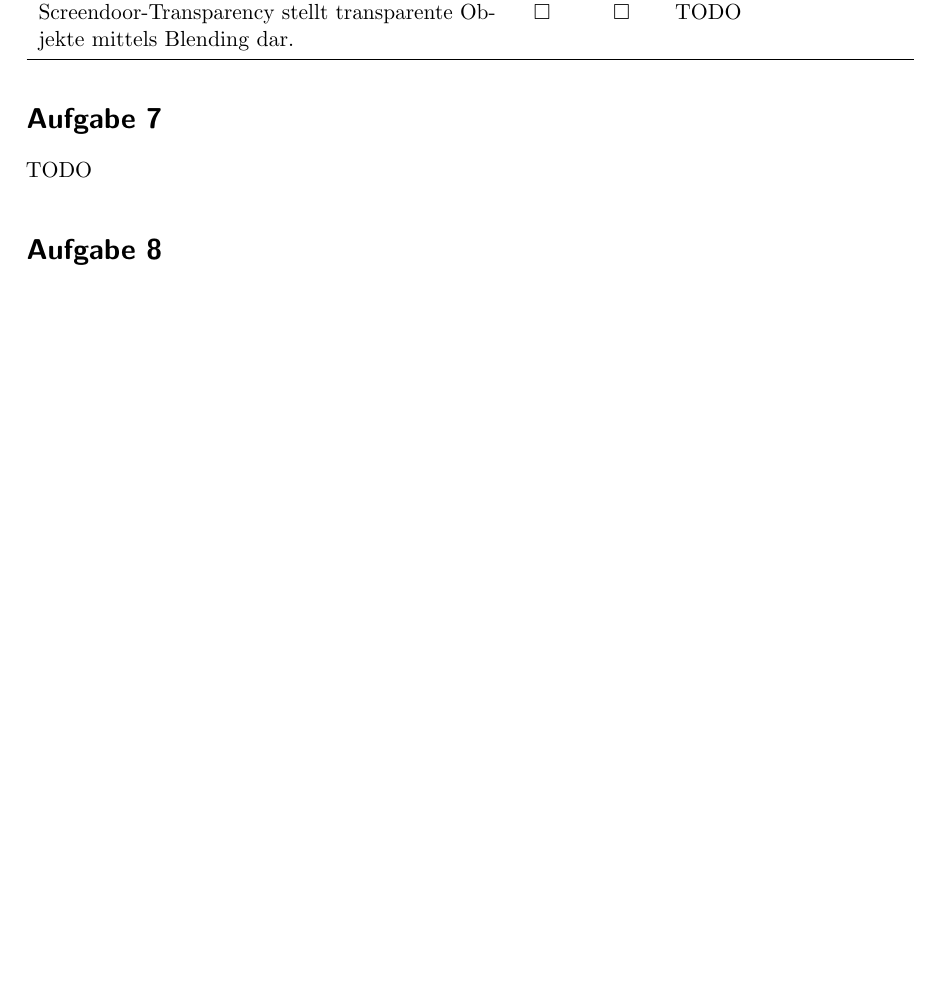
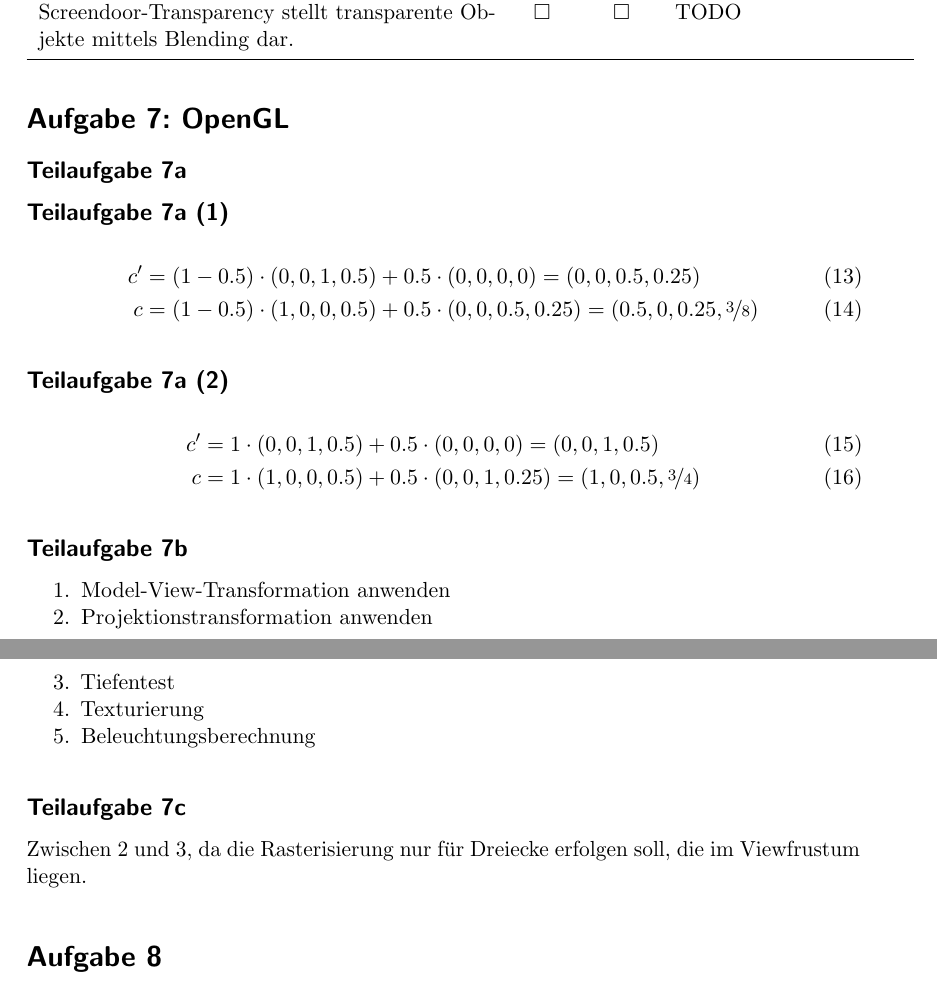
Before and after one commit to MartinThoma/KIT-Musterloesungen, a LaTeX document (CG/2011-Nachklausur/2011-Nachklausur.tex): part of page 6 of 6 before the commit and two parts of pages 6 and 7 of 7 after it, the two joined at a grey line, cut so that both start at the same text, the shorter picture padded with empty space. Compiled offline with pdfLaTeX.

Commit message:
Add solution for 7

```diff
--- a/CG/2011-Nachklausur/2011-Nachklausur.tex
+++ b/CG/2011-Nachklausur/2011-Nachklausur.tex
@@ -244,8 +244,32 @@ Screendoor-Transparency stellt transparente Objekte mittels Blending dar. & $\sq
 \end{tabular}
 
 
-\section*{Aufgabe 7}
-TODO
+\section*{Aufgabe 7: OpenGL}
+\subsection*{Teilaufgabe 7a}
+\subsection*{Teilaufgabe 7a (1)}
+\begin{align}
+    c' &= (1 - 0.5) \cdot (0,0,1,0.5) + 0.5 \cdot (0,0,0,0) = (0,0,0.5,0.25)\\
+    c  &= (1 - 0.5) \cdot (1,0,0,0.5) + 0.5 \cdot (0,0,0.5,0.25) = (0.5,0,0.25, \nicefrac{3}{8})
+\end{align}
+
+\subsection*{Teilaufgabe 7a (2)}
+\begin{align}
+    c' &= 1 \cdot (0,0,1,0.5) + 0.5 \cdot (0,0,0,0) = (0,0,1,0.5)\\
+    c  &= 1 \cdot (1,0,0,0.5) + 0.5 \cdot (0,0,1,0.25) = (1,0,0.5, \nicefrac{3}{4})
+\end{align}
+
+\subsection*{Teilaufgabe 7b}
+\begin{enumerate}
+    \item Model-View-Transformation anwenden
+    \item Projektionstransformation anwenden
+    \item Tiefentest
+    \item Texturierung
+    \item Beleuchtungsberechnung
+\end{enumerate}
+
+\subsection*{Teilaufgabe 7c}
+Zwischen 2 und 3, da die Rasterisierung nur für Dreiecke erfolgen soll, die
+im Viewfrustum liegen.
 
 \section*{Aufgabe 8}
 TODO
```
Also changed, not shown: CG/2011-Nachklausur/2011-Nachklausur.pdf.
